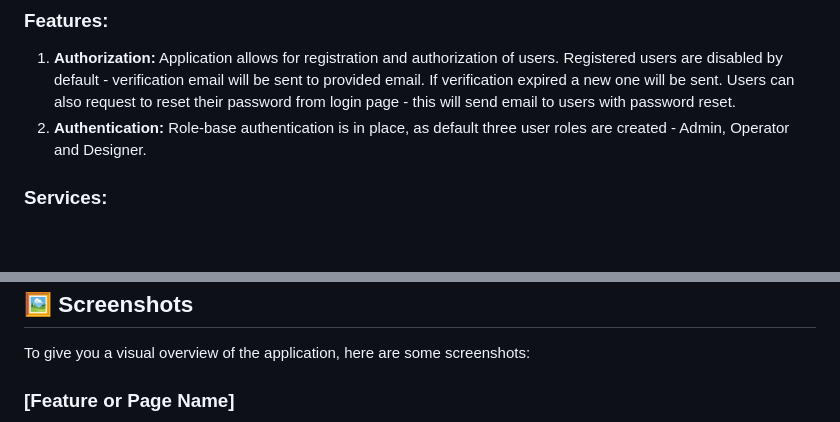
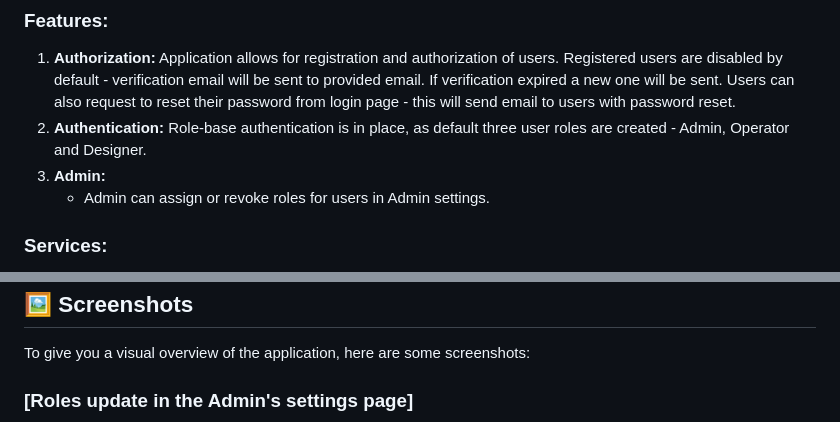
Before and after one commit to QxaM/employee-and-work-order-management-1701376738, a Markdown page: README.md, 2 parts joined by grey strips. Rendered like a GitHub page; blank space fills up the shorter version.

Commit message:
docs - update README with roles update feature

```diff
--- a/README.md
+++ b/README.md
@@ -33,6 +33,8 @@ project and employees managing easier.
    this will send email to users with password reset.
 2. **Authentication:** Role-base authentication is in place, as default
    three user roles are created - Admin, Operator and Designer.
+3. **Admin:**
+    - Admin can assign or revoke roles for users in Admin settings.
 
 ### Services:
 
@@ -91,5 +93,5 @@ deployment:
 
 To give you a visual overview of the application, here are some screenshots:
 
-### [Feature or Page Name]
+### [Roles update in the Admin's settings page]
 
```
Also changed, not shown: other parts of README.md (+1 -1 lines), rolesUpdate.png (added).
